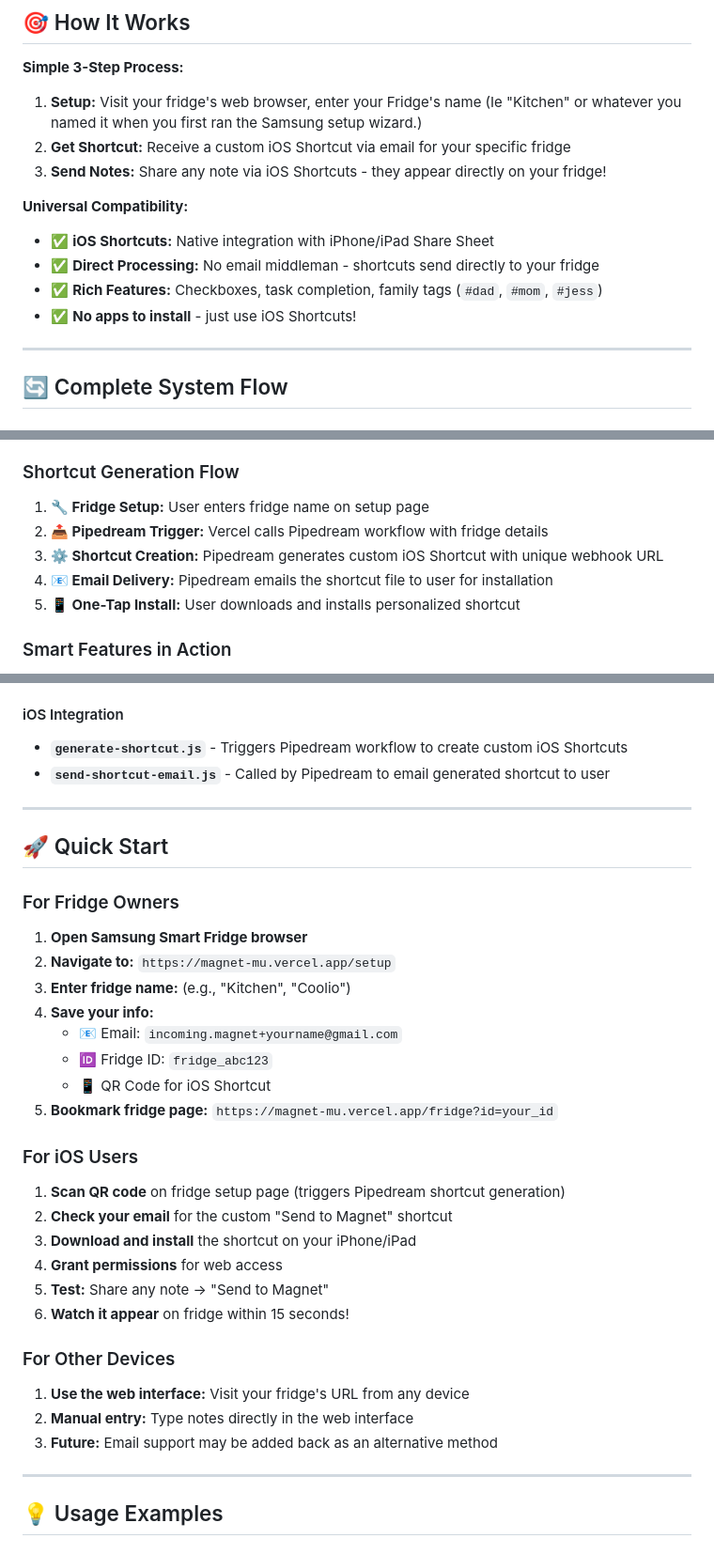
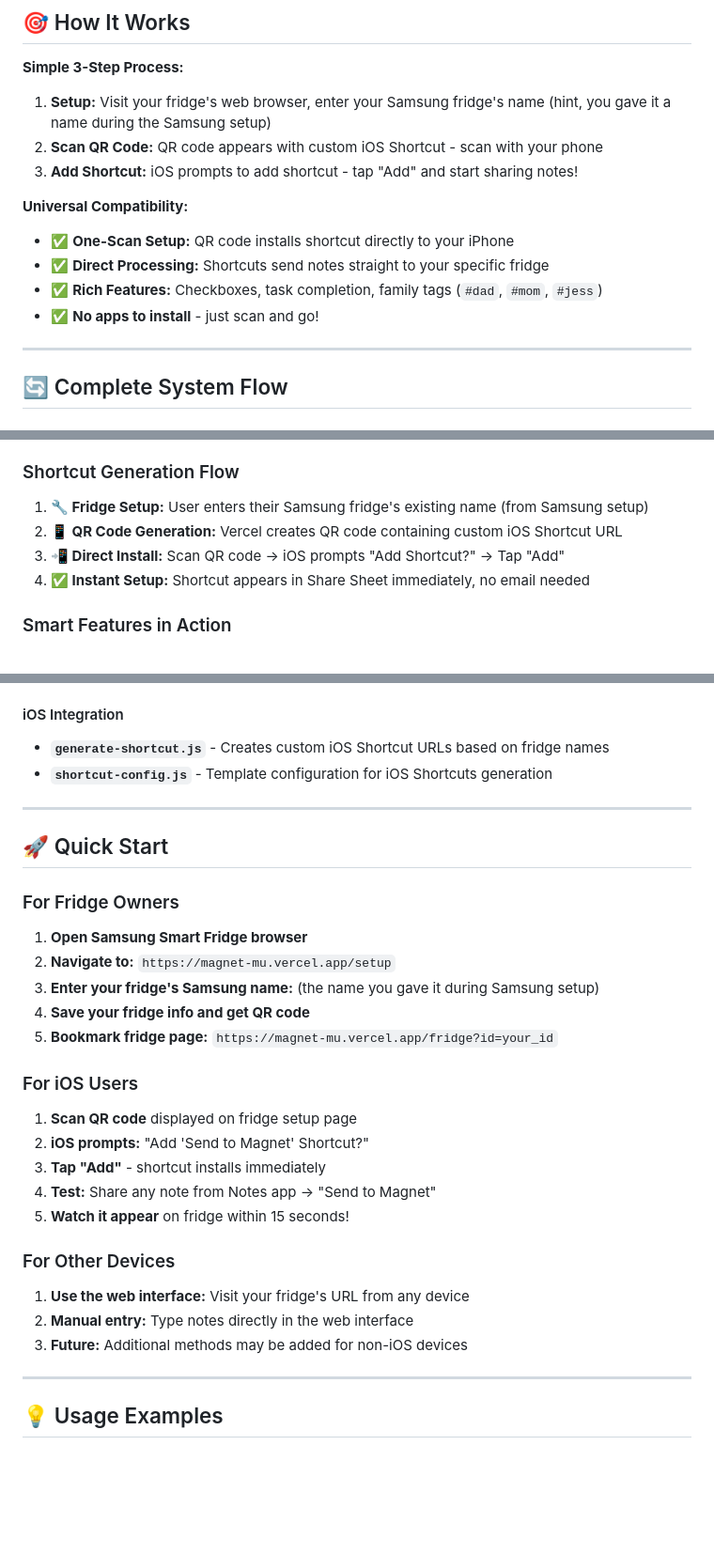
Before and after one commit to EpicAmps/Magnet, a Markdown page: README.md, 3 parts joined by grey strips. Shown: that part at 94% size. GitHub-like rendering; blank space fills up the shorter version.

```diff
--- a/README.md
+++ b/README.md
@@ -8,15 +8,15 @@ Transform your Samsung Smart Fridge into a family communication hub. Send notes
 ## 🎯 How It Works
 
 **Simple 3-Step Process:**
-1. **Setup:** Visit your fridge's web browser, enter your Fridge's name (Ie "Kitchen" or whatever you named it when you first ran the Samsung setup wizard.)
-2. **Get Shortcut:** Receive a custom iOS Shortcut via email for your specific fridge
-3. **Send Notes:** Share any note via iOS Shortcuts - they appear directly on your fridge!
+1. **Setup:** Visit your fridge's web browser, enter your Samsung fridge's name (hint, you gave it a name during the Samsung setup)
+2. **Scan QR Code:** QR code appears with custom iOS Shortcut - scan with your phone
+3. **Add Shortcut:** iOS prompts to add shortcut - tap "Add" and start sharing notes!
 
 **Universal Compatibility:**
-- ✅ **iOS Shortcuts:** Native integration with iPhone/iPad Share Sheet
-- ✅ **Direct Processing:** No email middleman - shortcuts send directly to your fridge
+- ✅ **One-Scan Setup:** QR code installs shortcut directly to your iPhone
+- ✅ **Direct Processing:** Shortcuts send notes straight to your specific fridge
 - ✅ **Rich Features:** Checkboxes, task completion, family tags (`#dad`, `#mom`, `#jess`)
-- ✅ **No apps to install** - just use iOS Shortcuts!
+- ✅ **No apps to install** - just scan and go!
 
 ---
 
@@ -33,11 +33,10 @@ Transform your Samsung Smart Fridge into a family communication hub. Send notes
 
 ### Shortcut Generation Flow
 
-1. **🔧 Fridge Setup:** User enters fridge name on setup page
-2. **📤 Pipedream Trigger:** Vercel calls Pipedream workflow with fridge details
-3. **⚙️ Shortcut Creation:** Pipedream generates custom iOS Shortcut with unique webhook URL
-4. **📧 Email Delivery:** Pipedream emails the shortcut file to user for installation
-5. **📱 One-Tap Install:** User downloads and installs personalized shortcut
+1. **🔧 Fridge Setup:** User enters their Samsung fridge's existing name (from Samsung setup)
+2. **📱 QR Code Generation:** Vercel creates QR code containing custom iOS Shortcut URL
+3. **📲 Direct Install:** Scan QR code → iOS prompts "Add Shortcut?" → Tap "Add"
+4. **✅ Instant Setup:** Shortcut appears in Share Sheet immediately, no email needed
 
 ### Smart Features in Action
 
@@ -145,8 +144,8 @@ magnet/
 - **`setup.html`** - Initial configuration, generates unique fridge ID and email address
 
 #### iOS Integration
-- **`generate-shortcut.js`** - Triggers Pipedream workflow to create custom iOS Shortcuts
-- **`send-shortcut-email.js`** - Called by Pipedream to email generated shortcut to user
+- **`generate-shortcut.js`** - Creates custom iOS Shortcut URLs based on fridge names
+- **`shortcut-config.js`** - Template configuration for iOS Shortcuts generation
 
 ---
 
@@ -156,27 +155,23 @@ magnet/
 
 1. **Open Samsung Smart Fridge browser**
 2. **Navigate to:** `https://magnet-mu.vercel.app/setup`
-3. **Enter fridge name:** (e.g., "Kitchen", "Coolio")
-4. **Save your info:**
-   - 📧 Email: `incoming.magnet+yourname@gmail.com`
-   - 🆔 Fridge ID: `fridge_abc123`
-   - 📱 QR Code for iOS Shortcut
+3. **Enter your fridge's Samsung name:** (the name you gave it during Samsung setup)
+4. **Save your fridge info and get QR code**
 5. **Bookmark fridge page:** `https://magnet-mu.vercel.app/fridge?id=your_id`
 
 ### For iOS Users
 
-1. **Scan QR code** on fridge setup page (triggers Pipedream shortcut generation)
-2. **Check your email** for the custom "Send to Magnet" shortcut
-3. **Download and install** the shortcut on your iPhone/iPad
-4. **Grant permissions** for web access
-5. **Test:** Share any note → "Send to Magnet"
-6. **Watch it appear** on fridge within 15 seconds!
+1. **Scan QR code** displayed on fridge setup page
+2. **iOS prompts:** "Add 'Send to Magnet' Shortcut?"
+3. **Tap "Add"** - shortcut installs immediately
+4. **Test:** Share any note from Notes app → "Send to Magnet"
+5. **Watch it appear** on fridge within 15 seconds!
 
 ### For Other Devices
 
 1. **Use the web interface:** Visit your fridge's URL from any device
 2. **Manual entry:** Type notes directly in the web interface
-3. **Future:** Email support may be added back as an alternative method
+3. **Future:** Additional methods may be added for non-iOS devices
 
 ---
 
```
Also changed, not shown: other parts of README.md (+2 -2 lines).
